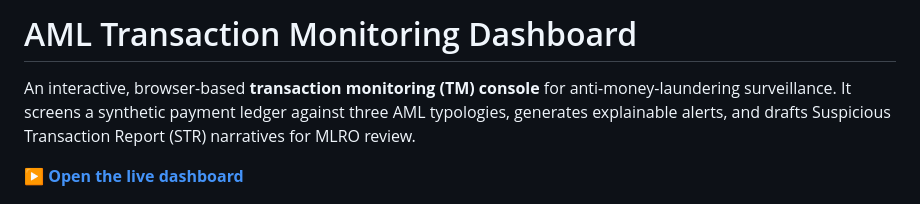
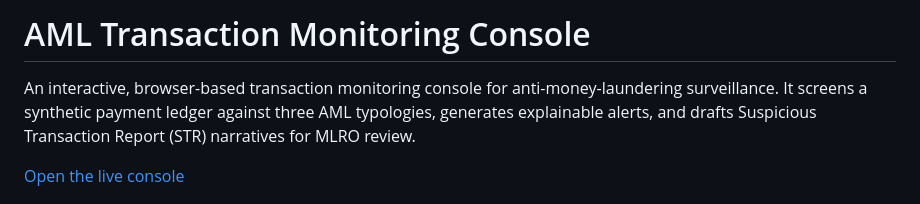
Before and after one commit to herui03/aml-monitoring-console, a Markdown page: README.md, the part around one of its changes. Rendered like a GitHub page.

```diff
--- a/README.md
+++ b/README.md
@@ -1,8 +1,8 @@
-# AML Transaction Monitoring Dashboard
+# AML Transaction Monitoring Console
 
-An interactive, browser-based **transaction monitoring (TM) console** for anti-money-laundering surveillance. It screens a synthetic payment ledger against three AML typologies, generates explainable alerts, and drafts Suspicious Transaction Report (STR) narratives for MLRO review.
+An interactive, browser-based transaction monitoring console for anti-money-laundering surveillance. It screens a synthetic payment ledger against three AML typologies, generates explainable alerts, and drafts Suspicious Transaction Report (STR) narratives for MLRO review.
 
-**[▶ Open the live dashboard](https://herui03.github.io/aml-transaction-monitoring/)**
+[Open the live console](https://herui03.github.io/aml-monitoring-console/)
 
 ![Transaction Monitoring Console](docs/screenshot.png)
 
```
Also changed, not shown: other parts of README.md (+20 -27 lines).
